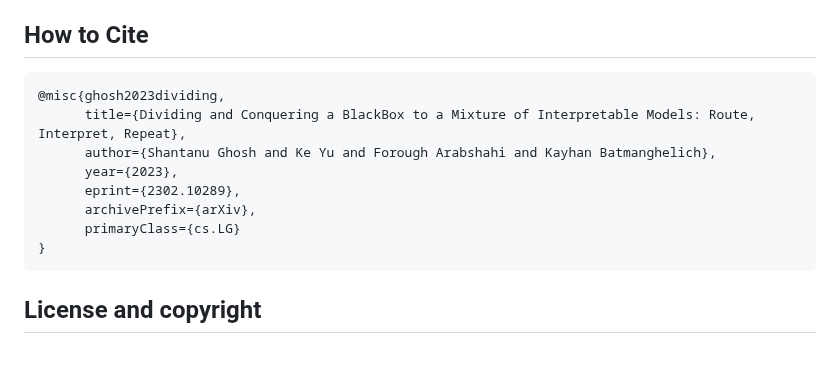
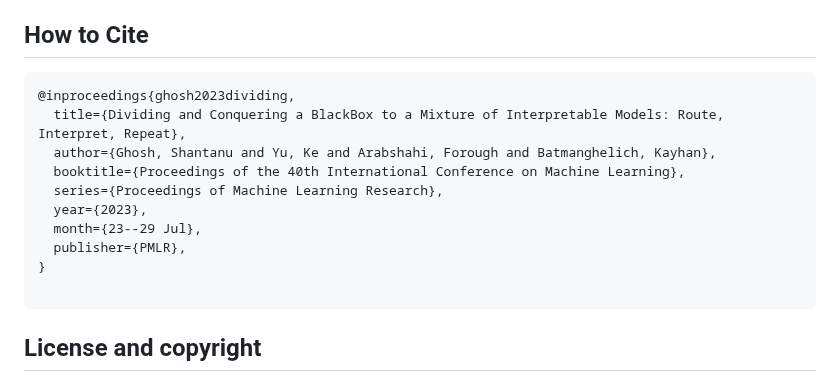
Before and after one commit to batmanlab/ICML-2023-Route-interpret-repeat, a Markdown page: README.md, the part around the change. GitHub-like rendering; blank space fills up the shorter version.

````diff
--- a/README.md
+++ b/README.md
@@ -321,14 +321,16 @@ the concepts.
 ## How to Cite
 
 ```
-@misc{ghosh2023dividing,
-      title={Dividing and Conquering a BlackBox to a Mixture of Interpretable Models: Route, Interpret, Repeat},
-      author={Shantanu Ghosh and Ke Yu and Forough Arabshahi and Kayhan Batmanghelich},
-      year={2023},
-      eprint={2302.10289},
-      archivePrefix={arXiv},
-      primaryClass={cs.LG}
+@inproceedings{ghosh2023dividing,
+  title={Dividing and Conquering a BlackBox to a Mixture of Interpretable Models: Route, Interpret, Repeat},
+  author={Ghosh, Shantanu and Yu, Ke and Arabshahi, Forough and Batmanghelich, Kayhan},
+  booktitle={Proceedings of the 40th International Conference on Machine Learning},
+  series={Proceedings of Machine Learning Research},
+  year={2023},
+  month={23--29 Jul},
+  publisher={PMLR},
 }
+
 ```
 
 ## License and copyright
````
